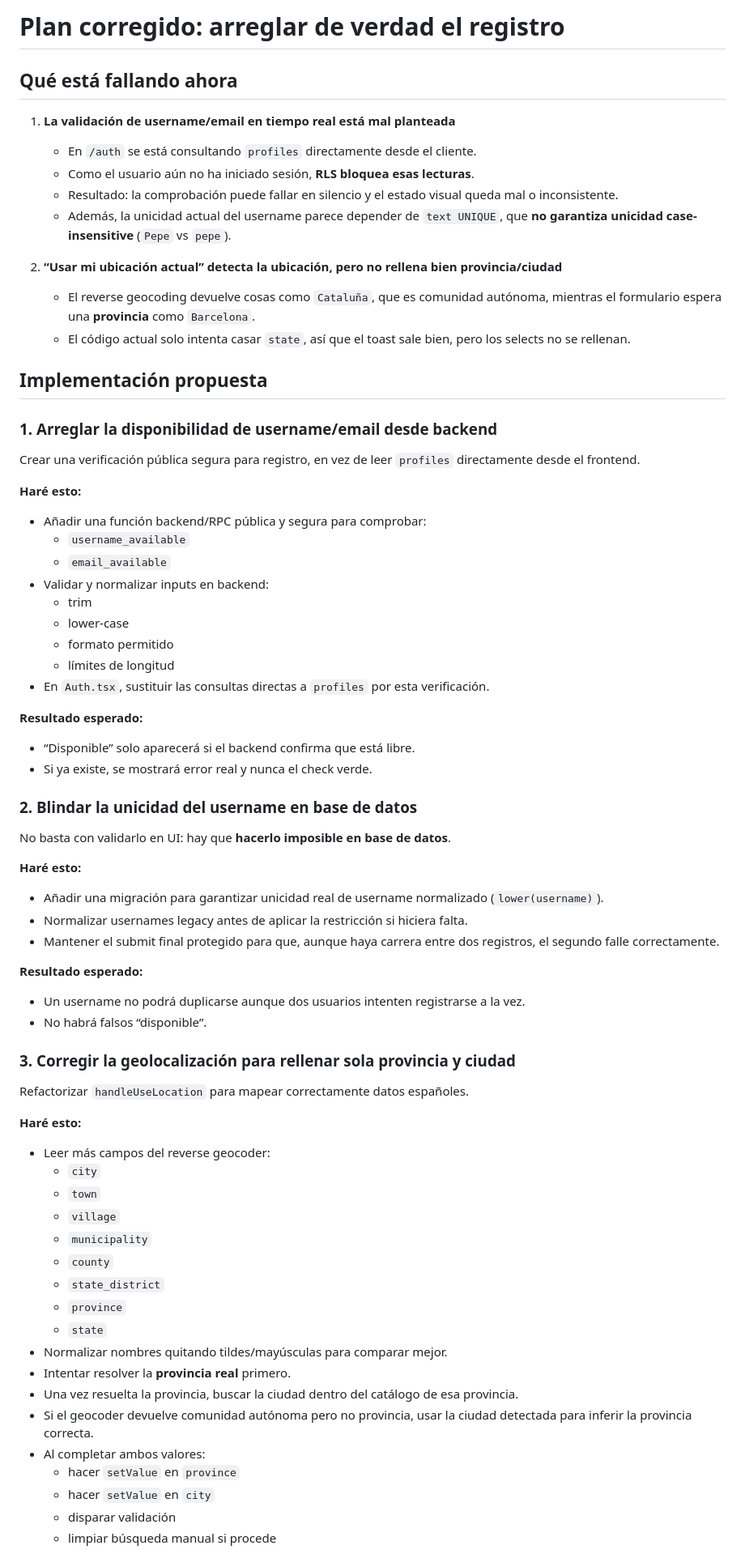
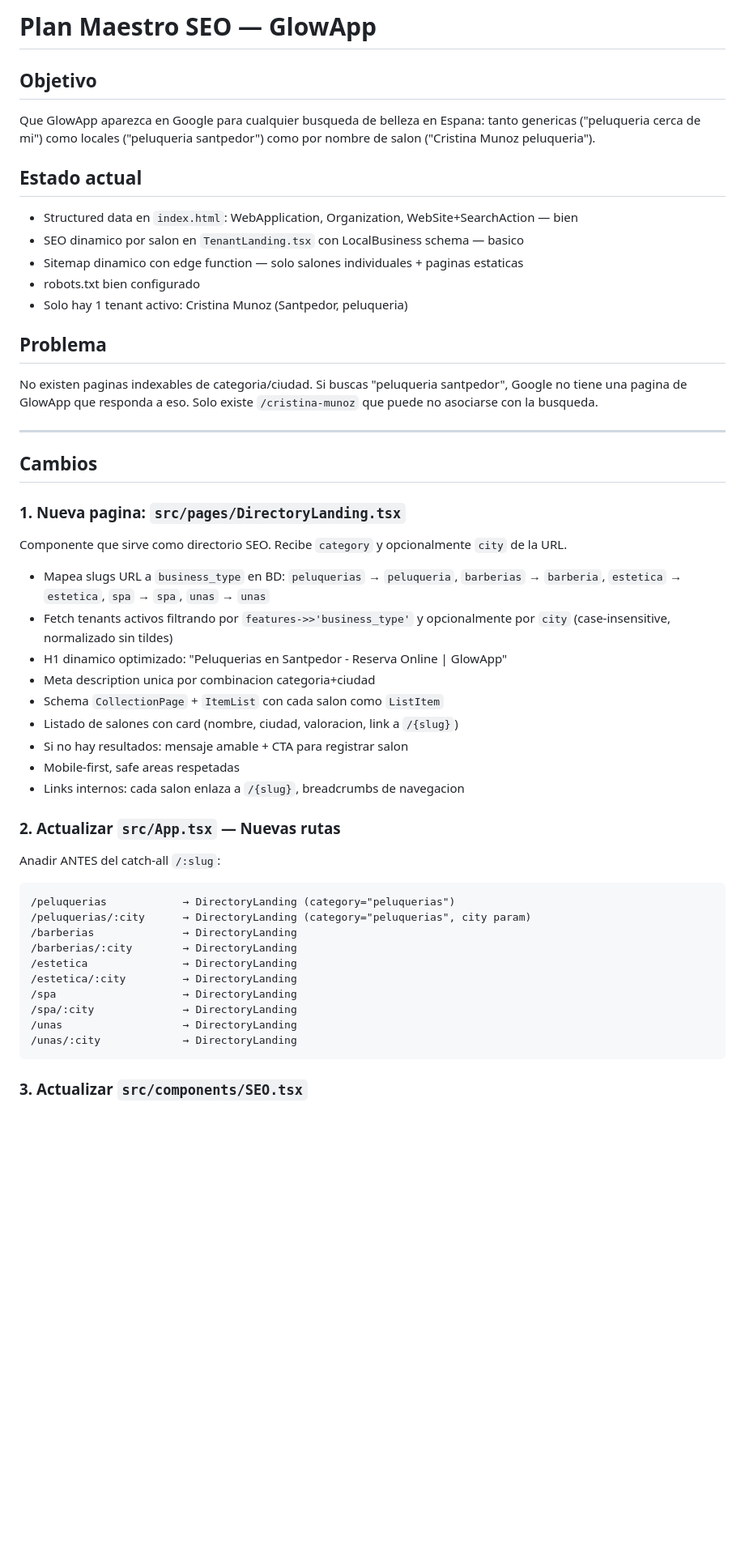
Before and after one commit to mzaigency/cristina-munoz, a Markdown page: .lovable/plan.md, the part around one of its changes. Shown at 81% size. Rendered like a GitHub page; blank space fills up the shorter version.

Commit message:
Save plan in Lovable

````diff
--- a/.lovable/plan.md
+++ b/.lovable/plan.md
@@ -1,70 +1,53 @@
 
-# Plan corregido: arreglar de verdad el registro
 
-## Qué está fallando ahora
+# Plan Maestro SEO — GlowApp
 
-1. **La validación de username/email en tiempo real está mal planteada**
-   - En `/auth` se está consultando `profiles` directamente desde el cliente.
-   - Como el usuario aún no ha iniciado sesión, **RLS bloquea esas lecturas**.
-   - Resultado: la comprobación puede fallar en silencio y el estado visual queda mal o inconsistente.
-   - Además, la unicidad actual del username parece depender de `text UNIQUE`, que **no garantiza unicidad case-insensitive** (`Pepe` vs `pepe`).
+## Objetivo
+Que GlowApp aparezca en Google para cualquier busqueda de belleza en Espana: tanto genericas ("peluqueria cerca de mi") como locales ("peluqueria santpedor") como por nombre de salon ("Cristina Munoz peluqueria").
 
-2. **“Usar mi ubicación actual” detecta la ubicación, pero no rellena bien provincia/ciudad**
-   - El reverse geocoding devuelve cosas como `Cataluña`, que es comunidad autónoma, mientras el formulario espera una **provincia** como `Barcelona`.
-   - El código actual solo intenta casar `state`, así que el toast sale bien, pero los selects no se rellenan.
+## Estado actual
+- Structured data en `index.html`: WebApplication, Organization, WebSite+SearchAction — bien
+- SEO dinamico por salon en `TenantLanding.tsx` con LocalBusiness schema — basico
+- Sitemap dinamico con edge function — solo salones individuales + paginas estaticas
+- robots.txt bien configurado
+- Solo hay 1 tenant activo: Cristina Munoz (Santpedor, peluqueria)
 
-## Implementación propuesta
+## Problema
+No existen paginas indexables de categoria/ciudad. Si buscas "peluqueria santpedor", Google no tiene una pagina de GlowApp que responda a eso. Solo existe `/cristina-munoz` que puede no asociarse con la busqueda.
 
-### 1. Arreglar la disponibilidad de username/email desde backend
-Crear una verificación pública segura para registro, en vez de leer `profiles` directamente desde el frontend.
+---
 
-**Haré esto:**
-- Añadir una función backend/RPC pública y segura para comprobar:
-  - `username_available`
-  - `email_available`
-- Validar y normalizar inputs en backend:
-  - trim
-  - lower-case
-  - formato permitido
-  - límites de longitud
-- En `Auth.tsx`, sustituir las consultas directas a `profiles` por esta verificación.
+## Cambios
 
-**Resultado esperado:**
-- “Disponible” solo aparecerá si el backend confirma que está libre.
-- Si ya existe, se mostrará error real y nunca el check verde.
+### 1. Nueva pagina: `src/pages/DirectoryLanding.tsx`
 
-### 2. Blindar la unicidad del username en base de datos
-No basta con validarlo en UI: hay que **hacerlo imposible en base de datos**.
+Componente que sirve como directorio SEO. Recibe `category` y opcionalmente `city` de la URL.
 
-**Haré esto:**
-- Añadir una migración para garantizar unicidad real de username normalizado (`lower(username)`).
-- Normalizar usernames legacy antes de aplicar la restricción si hiciera falta.
-- Mantener el submit final protegido para que, aunque haya carrera entre dos registros, el segundo falle correctamente.
+- Mapea slugs URL a `business_type` en BD: `peluquerias` → `peluqueria`, `barberias` → `barberia`, `estetica` → `estetica`, `spa` → `spa`, `unas` → `unas`
+- Fetch tenants activos filtrando por `features->>'business_type'` y opcionalmente por `city` (case-insensitive, normalizado sin tildes)
+- H1 dinamico optimizado: "Peluquerias en Santpedor - Reserva Online | GlowApp"
+- Meta description unica por combinacion categoria+ciudad
+- Schema `CollectionPage` + `ItemList` con cada salon como `ListItem`
+- Listado de salones con card (nombre, ciudad, valoracion, link a `/{slug}`)
+- Si no hay resultados: mensaje amable + CTA para registrar salon
+- Mobile-first, safe areas respetadas
+- Links internos: cada salon enlaza a `/{slug}`, breadcrumbs de navegacion
 
-**Resultado esperado:**
-- Un username no podrá duplicarse aunque dos usuarios intenten registrarse a la vez.
-- No habrá falsos “disponible”.
+### 2. Actualizar `src/App.tsx` — Nuevas rutas
 
-### 3. Corregir la geolocalización para rellenar sola provincia y ciudad
-Refactorizar `handleUseLocation` para mapear correctamente datos españoles.
+Anadir ANTES del catch-all `/:slug`:
+```text
+/peluquerias            → DirectoryLanding (category="peluquerias")
+/peluquerias/:city      → DirectoryLanding (category="peluquerias", city param)
+/barberias              → DirectoryLanding
+/barberias/:city        → DirectoryLanding
+/estetica               → DirectoryLanding
+/estetica/:city         → DirectoryLanding
+/spa                    → DirectoryLanding
+/spa/:city              → DirectoryLanding
+/unas                   → DirectoryLanding
+/unas/:city             → DirectoryLanding
+```
 
-**Haré esto:**
-- Leer más campos del reverse geocoder:
-  - `city`
-  - `town`
-  - `village`
-  - `municipality`
-  - `county`
-  - `state_district`
-  - `province`
-  - `state`
-- Normalizar nombres quitando tildes/mayúsculas para comparar mejor.
-- Intentar resolver la **provincia real** primero.
-- Una vez resuelta la provincia, buscar la ciudad dentro del catálogo de esa provincia.
-- Si el geocoder devuelve comunidad autónoma pero no provincia, usar la ciudad detectada para inferir la provincia correcta.
-- Al completar ambos valores:
-  - hacer `setValue` en `province`
-  - hacer `setValue` en `city`
-  - disparar validación
-  - limpiar búsqueda manual si procede
+### 3. Actualizar `src/components/SEO.tsx`
 
````
Also changed, not shown: other parts of .lovable/plan.md (+57 -32 lines).
